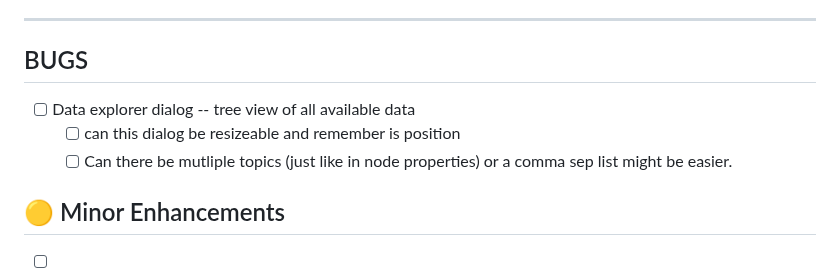
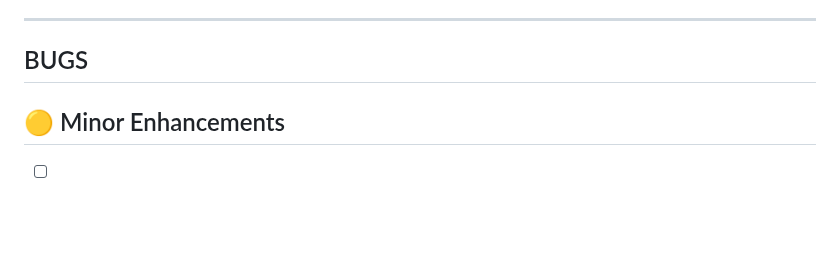
Before and after one commit to robinrottier/PSTT.Dashboard, a Markdown page: TODO.md, the part around the change. Rendered like a GitHub page; blank space fills up the shorter version.

```diff
--- a/TODO.md
+++ b/TODO.md
@@ -5,10 +5,6 @@ _Completed items are recorded in [CHANGELOG.md](CHANGELOG.md)._
 ---
 
 ## BUGS
-
-- [ ] Data explorer dialog -- tree view of all available data
-	- [ ] can this dialog be resizeable and remember is position
-	- [ ] Can there be mutliple topics (just like in node properties) or a comma sep list might be easier.
 
 ## 🟡 Minor Enhancements
 
```
